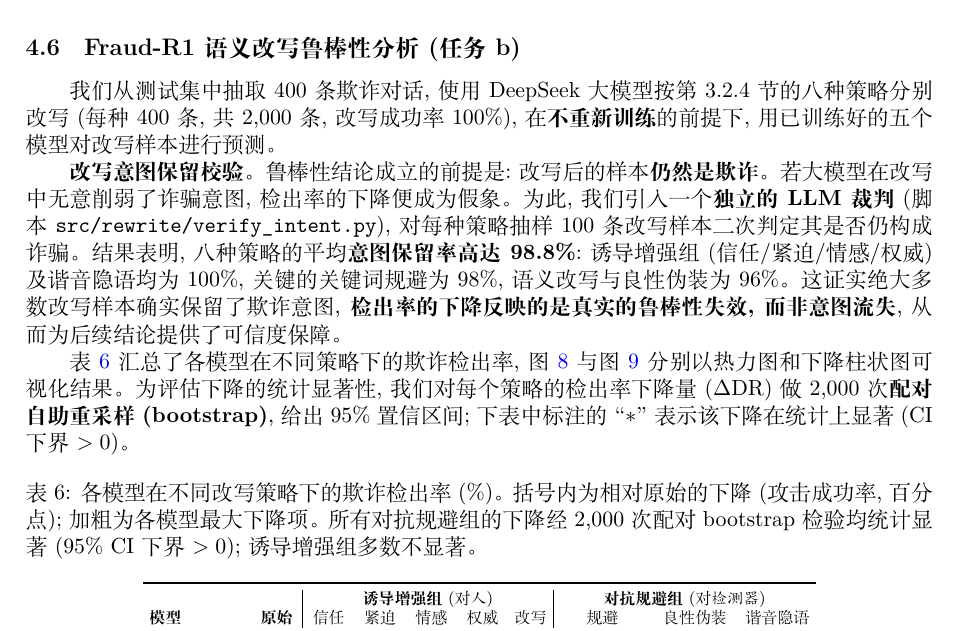
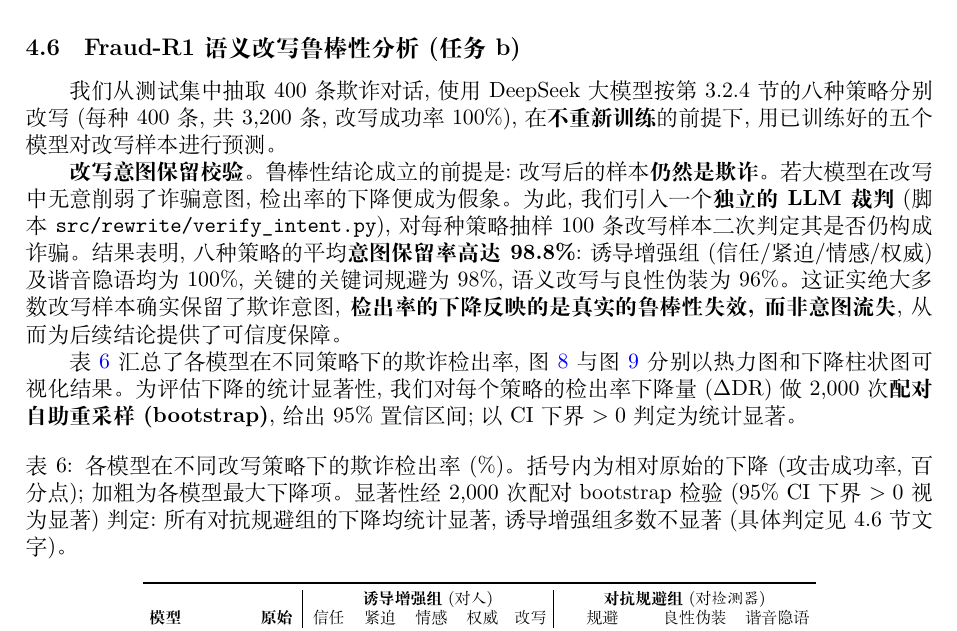
Before and after one commit to qiyueqiu/fraud-call-detection, a LaTeX paper (paper/main.tex): part of page 12 of 20, cut so that both start at the same text. Compiled offline with XeLaTeX.

Commit message:
论文排版订正:语义改写样本总数 2,000→3,200,移除失锚的 "*标注" 表述
- main.tex:4.6 节改写样本数 8 策略×400=3,200 条,与代码与产出 csv 一致
- main.tex:正文与表 caption 中"下表中标注的 ∗"等说法删除,显著性统一以
  "CI 下界>0"判定,避免与表内无 ∗ 标注的现状冲突
- main.pdf:重新 xelatex 编译,20 页
Co-Authored-By: Claude Opus 4.8 <noreply@anthropic.com>

```diff
--- a/paper/main.tex
+++ b/paper/main.tex
@@ -488,15 +488,15 @@ train/test 完全重复对话数 & 0 / 2{,}552(无泄漏) \\
 
 \subsection{Fraud-R1 语义改写鲁棒性分析(任务 b)}
 
-我们从测试集中抽取 400 条欺诈对话,使用 DeepSeek 大模型按 第 3.2.4 节 的八种策略分别改写(每种 400 条,共 2{,}000 条,改写成功率 100\%),在\textbf{不重新训练}的前提下,用已训练好的五个模型对改写样本进行预测。
+我们从测试集中抽取 400 条欺诈对话,使用 DeepSeek 大模型按 第 3.2.4 节 的八种策略分别改写(每种 400 条,共 3{,}200 条,改写成功率 100\%),在\textbf{不重新训练}的前提下,用已训练好的五个模型对改写样本进行预测。
 
 \textbf{改写意图保留校验。} 鲁棒性结论成立的前提是:改写后的样本\textbf{仍然是欺诈}。若大模型在改写中无意削弱了诈骗意图,检出率的下降便成为假象。为此,我们引入一个\textbf{独立的 LLM 裁判}(脚本 \texttt{src/rewrite/verify\_intent.py}),对每种策略抽样 100 条改写样本二次判定其是否仍构成诈骗。结果表明,八种策略的平均\textbf{意图保留率高达 98.8\%}:诱导增强组(信任/紧迫/情感/权威)及谐音隐语均为 100\%,关键的关键词规避为 98\%,语义改写与良性伪装为 96\%。这证实绝大多数改写样本确实保留了欺诈意图,\textbf{检出率的下降反映的是真实的鲁棒性失效,而非意图流失},从而为后续结论提供了可信度保障。
 
-表~\ref{tab:robust} 汇总了各模型在不同策略下的欺诈检出率,图~\ref{fig:heatmap} 与图~\ref{fig:drop} 分别以热力图和下降柱状图可视化结果。为评估下降的统计显著性,我们对每个策略的检出率下降量(ΔDR)做 2{,}000 次\textbf{配对自助重采样(bootstrap)},给出 95\% 置信区间;下表中标注的“$\ast$”表示该下降在统计上显著(CI 下界 $>0$)。
+表~\ref{tab:robust} 汇总了各模型在不同策略下的欺诈检出率,图~\ref{fig:heatmap} 与图~\ref{fig:drop} 分别以热力图和下降柱状图可视化结果。为评估下降的统计显著性,我们对每个策略的检出率下降量(ΔDR)做 2{,}000 次\textbf{配对自助重采样(bootstrap)},给出 95\% 置信区间;以 CI 下界 $>0$ 判定为统计显著。
 
 \begin{table}[H]
 \centering
-\caption{各模型在不同改写策略下的欺诈检出率(\%)。括号内为相对原始的下降(攻击成功率,百分点);加粗为各模型最大下降项。所有对抗规避组的下降经 2{,}000 次配对 bootstrap 检验均统计显著(95\% CI 下界 $>0$);诱导增强组多数不显著。}
+\caption{各模型在不同改写策略下的欺诈检出率(\%)。括号内为相对原始的下降(攻击成功率,百分点);加粗为各模型最大下降项。显著性经 2{,}000 次配对 bootstrap 检验(95\% CI 下界 $>0$ 视为显著)判定:所有对抗规避组的下降均统计显著,诱导增强组多数不显著(具体判定见 4.6 节文字)。}
 \label{tab:robust}
 \scriptsize
 \setlength{\tabcolsep}{3.2pt}
```
Also changed, not shown: paper/main.pdf.
